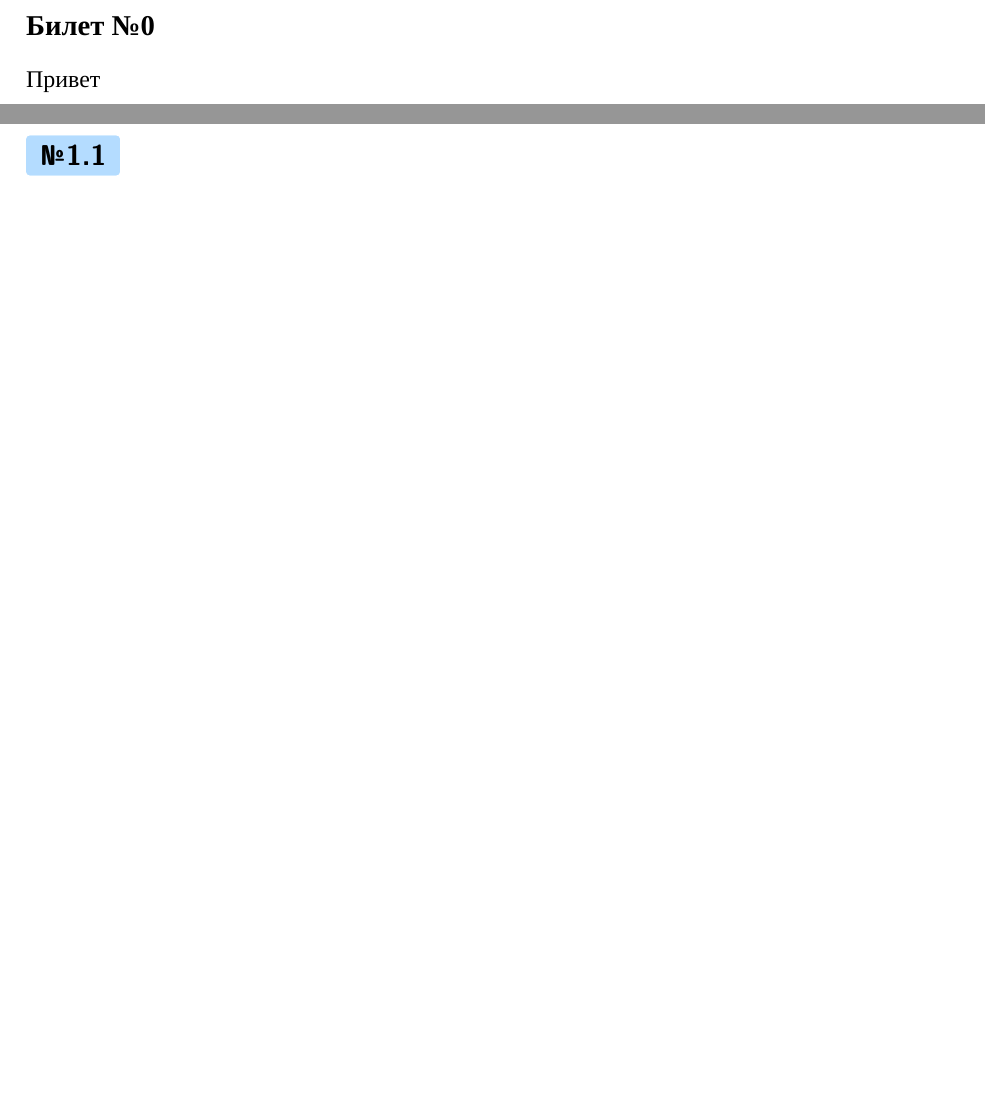
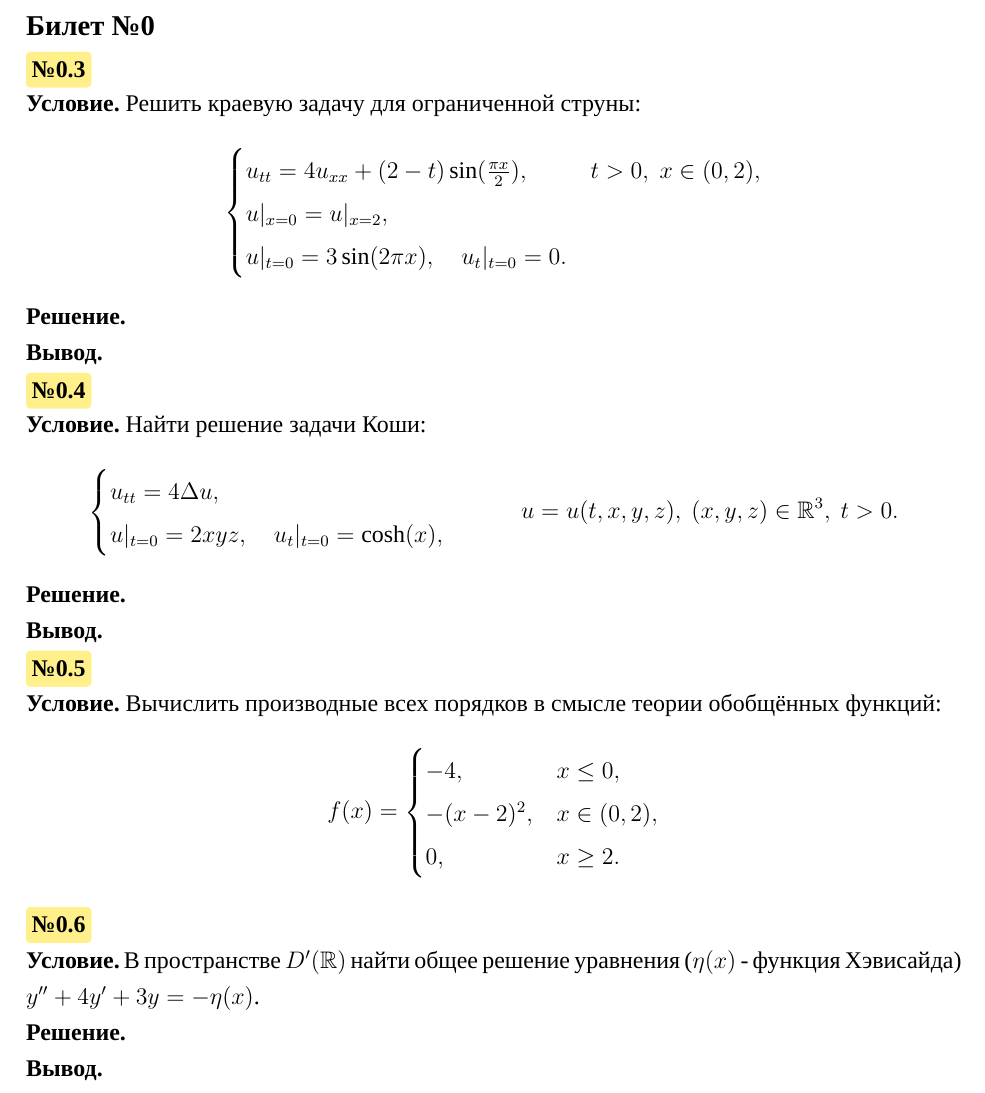
Before and after one commit to ArkadiyShevyrov/kmbo-urmatfiz, a LaTeX document (main.tex, which reads variants.tex, variants/variant0.tex): two parts of pages 2 and 3 of 12 before the commit and part of page 2 of 12 after it, the two joined at a grey line, cut so that both start at the same text, the shorter picture padded with empty space. Compiled offline with XeLaTeX; a missing font is replaced by an installed copy or a similar font.

Commit message:
Refactor variants and tickets structure in LaTeX files

```diff
--- a/variants.tex
+++ b/variants.tex
@@ -1,4 +1,4 @@
-\section{Варианты}
+\section*{Варианты}
 
 \input{variants/variant0}
 \newpage
--- a/variants/variant0.tex
+++ b/variants/variant0.tex
@@ -1,3 +1,69 @@
-\subsection*{Билет №0}
+\Ticket{0}
 
-Привет
+\TaskTag[progress]{№0.3}
+\begin{cond}
+	Решить краевую задачу для ограниченной струны:
+	\[
+		\begin{cases}
+			u_{tt} = 4u_{xx} + (2 - t)\sin (\frac{\pi x}{2}), & t > 0,\; x \in (0,2), \\
+			u|_{x=0} = u|_{x=2},                                                      \\
+			u|_{t=0} = 3 \sin (2\pi x),\quad u_t|_{t=0} = 0.
+		\end{cases}
+	\]
+\end{cond}
+
+\begin{sol}
+
+\end{sol}
+
+\begin{out}
+
+\end{out}
+
+\TaskTag[progress]{№0.4}
+\begin{cond}
+	Найти решение задачи Коши:
+	\[
+		\begin{cases}
+			u_{tt} = 4\Delta u, \\
+			u|_{t=0} = 2xyz,\quad u_t|_{t=0} = \cosh (x),
+		\end{cases}
+		\qquad
+		u = u(t,x,y,z),\ (x,y,z)\in\mathbb{R}^3,\ t>0.
+	\]
+\end{cond}
+
+\begin{sol}
+
+\end{sol}
+
+\begin{out}
+
+\end{out}
+
+\TaskTag[progress]{№0.5}
+\begin{cond}
+	Вычислить производные всех порядков в смысле теории обобщённых функций:
+	\[
+		f(x) =
+		\begin{cases}
+			-4,       & x \le 0,     \\
+			-(x-2)^2, & x \in (0,2), \\
+			0,        & x \ge 2.
+		\end{cases}
+	\]
+\end{cond}
+
+\TaskTag[progress]{№0.6}
+\begin{cond}
+	В пространстве $D'(\mathbb{R})$ найти общее решение уравнения ($\eta(x)$ - функция Хэвисайда)
+	$y'' + 4y' + 3y = -\eta(x)$.
+\end{cond}
+
+\begin{sol}
+
+\end{sol}
+
+\begin{out}
+
+\end{out}
```
Also changed, not shown: main.tex (+15 -3 lines), variants/variant1.tex (+10 -2 lines), variants/variant10.tex (+1 -1 lines), variants/variant2.tex (+1 -1 lines), variants/variant3.tex (+1 -1 lines), variants/variant4.tex (+1 -1 lines), variants/variant5.tex (+1 -1 lines), variants/variant6.tex (+1 -1 lines), variants/variant7.tex (+1 -1 lines), variants/variant8.tex (+1 -1 lines), variants/variant9.tex (+1 -1 lines), 1 other file.
